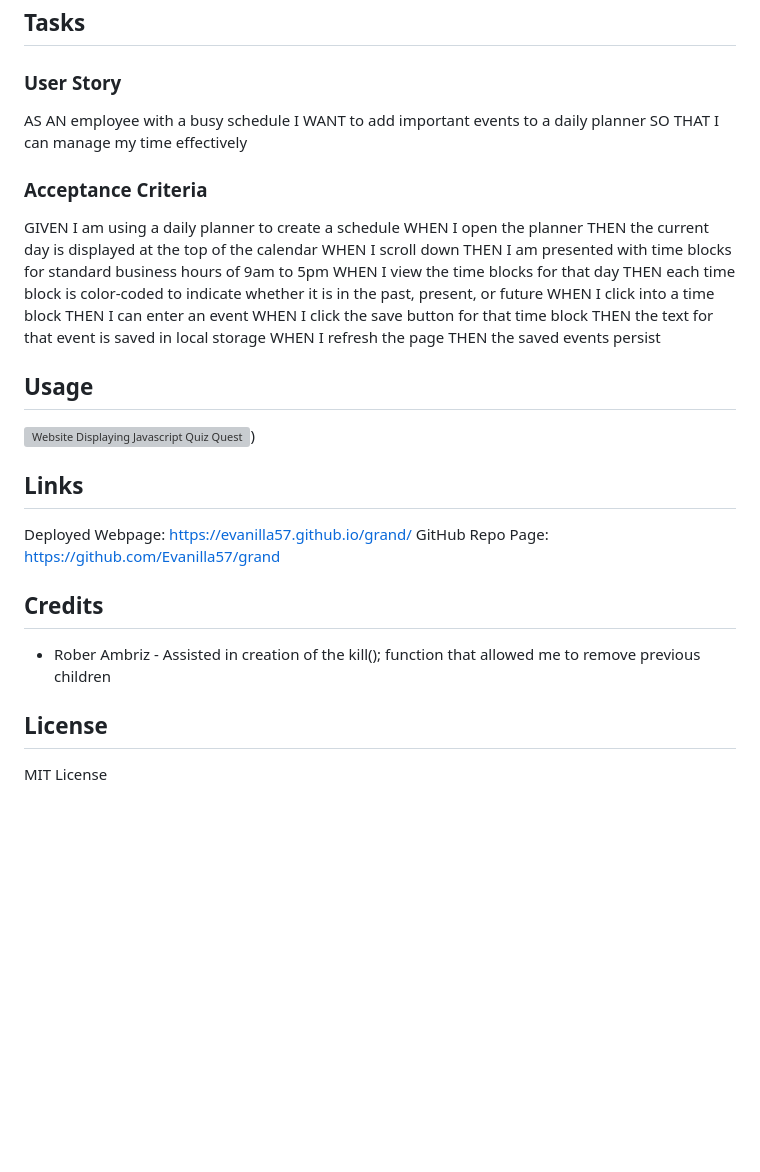
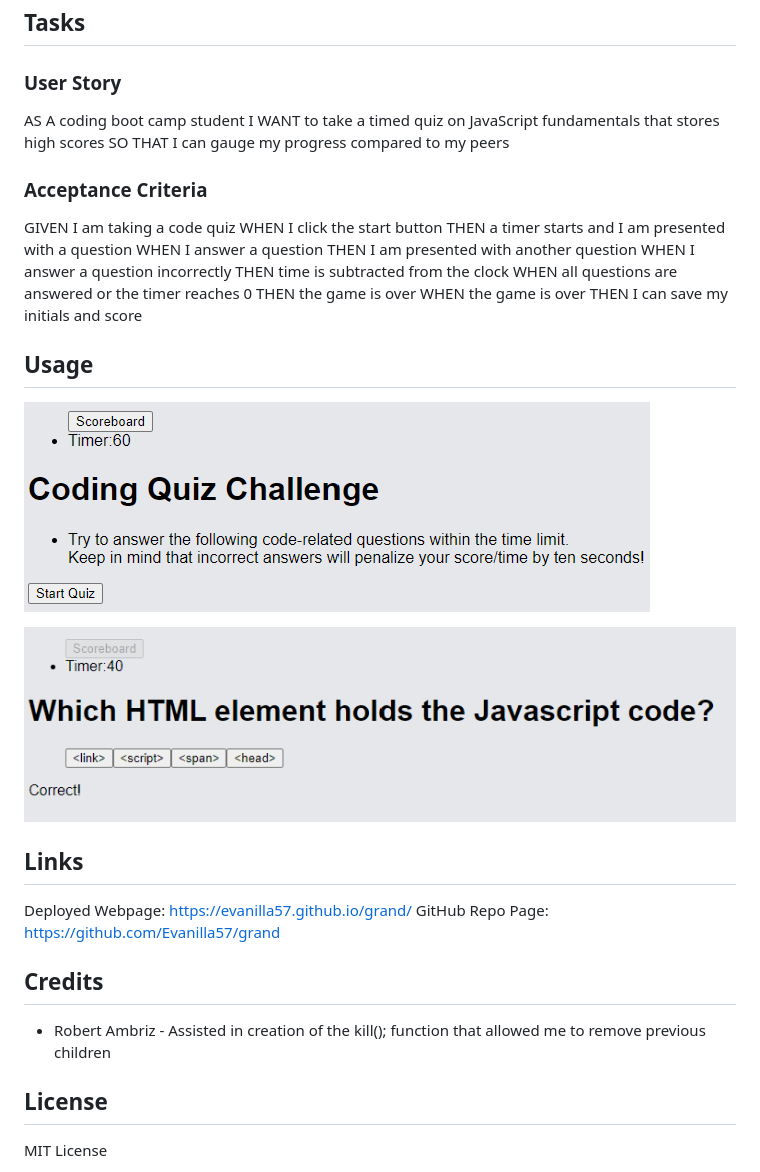
Before and after one commit to Evanilla57/grand, a Markdown page: README.md, the part around the change. Rendered like a GitHub page; pictures changed too: Assets/images/javascript-quiz.png (added), Assets/images/js-quiz.png (added); blank space fills up the shorter version; grey boxes are pictures that could not be loaded.

Commit message:
updated images, user story, and acceptance criteria, disabled scoreboard button during quiz

```diff
--- a/README.md
+++ b/README.md
@@ -9,28 +9,28 @@ This app runs in the browser and features dynamically updated HTML and CSS power
 ## Tasks
 
 ### User Story
-AS AN employee with a busy schedule
-I WANT to add important events to a daily planner
-SO THAT I can manage my time effectively
+AS A coding boot camp student
+I WANT to take a timed quiz on JavaScript fundamentals that stores high scores
+SO THAT I can gauge my progress compared to my peers
 
 ### Acceptance Criteria
-GIVEN I am using a daily planner to create a schedule
-WHEN I open the planner
-THEN the current day is displayed at the top of the calendar
-WHEN I scroll down
-THEN I am presented with time blocks for standard business hours of 9am to 5pm
-WHEN I view the time blocks for that day
-THEN each time block is color-coded to indicate whether it is in the past, present, or future
-WHEN I click into a time block
-THEN I can enter an event
-WHEN I click the save button for that time block
-THEN the text for that event is saved in local storage
-WHEN I refresh the page
-THEN the saved events persist
+GIVEN I am taking a code quiz
+WHEN I click the start button
+THEN a timer starts and I am presented with a question
+WHEN I answer a question
+THEN I am presented with another question
+WHEN I answer a question incorrectly
+THEN time is subtracted from the clock
+WHEN all questions are answered or the timer reaches 0
+THEN the game is over
+WHEN the game is over
+THEN I can save my initials and score
 
 ## Usage
 
-![Website Displaying Javascript Quiz Questions and Answer Choices](screenshot.png))
+![Website Displaying Javascript Quiz Instructions and Scoreboard Button](Assets/images/js-quiz.png)
+
+![Website Displaying Javascript Quiz Questions and Answer Choices](Assets/images/javascript-quiz.png)
 
 ## Links
 Deployed Webpage: https://evanilla57.github.io/grand/
@@ -38,7 +38,7 @@ GitHub Repo Page: https://github.com/Evanilla57/grand
 
 ## Credits
 
- - Rober Ambriz - Assisted in creation of the kill(); function that allowed me to remove previous children
+ - Robert Ambriz - Assisted in creation of the kill(); function that allowed me to remove previous children
 
 ## License
 
```
Also changed, not shown: 1 other file.
